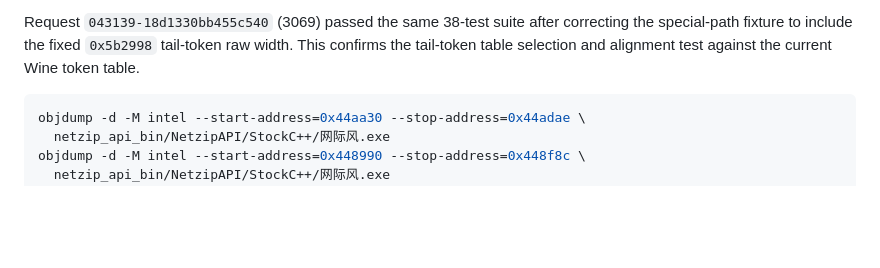
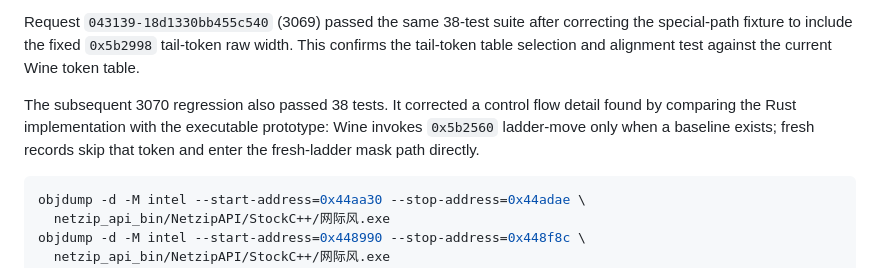
Before and after one commit to beyondcy1013/quoteNetzipRs, a Markdown page: docs/forensics/official-5188-2704-static-decoder-20260902.md, the part around the change. Drawn GitHub-style; blank space fills up the shorter version.

Commit message:
docs(quoteNetzipRs): record no-baseline ladder fix

````diff
--- a/docs/forensics/official-5188-2704-static-decoder-20260902.md
+++ b/docs/forensics/official-5188-2704-static-decoder-20260902.md
@@ -166,6 +166,11 @@ correcting the special-path fixture to include the fixed `0x5b2998` tail-token
 raw width. This confirms the tail-token table selection and alignment test
 against the current Wine token table.
 
+The subsequent 3070 regression also passed 38 tests. It corrected a control
+flow detail found by comparing the Rust implementation with the executable
+prototype: Wine invokes `0x5b2560` ladder-move only when a baseline exists;
+fresh records skip that token and enter the fresh-ladder mask path directly.
+
 ```bash
 objdump -d -M intel --start-address=0x44aa30 --stop-address=0x44adae \
   netzip_api_bin/NetzipAPI/StockC++/网际风.exe
````
